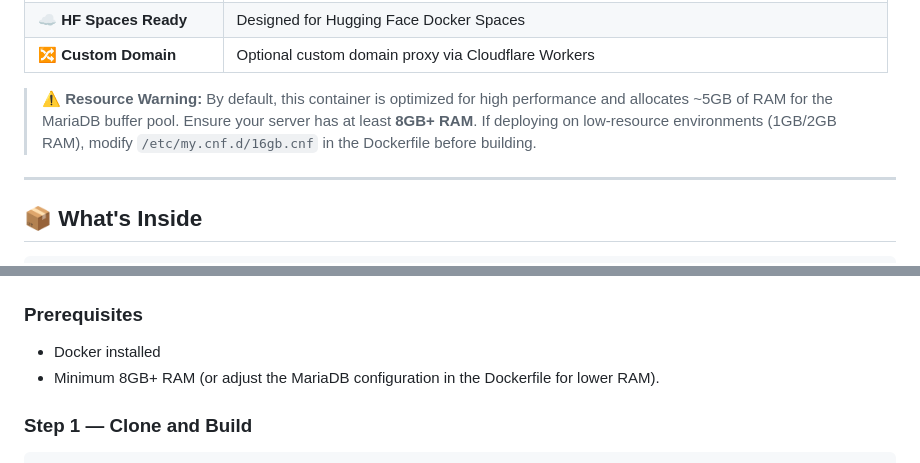
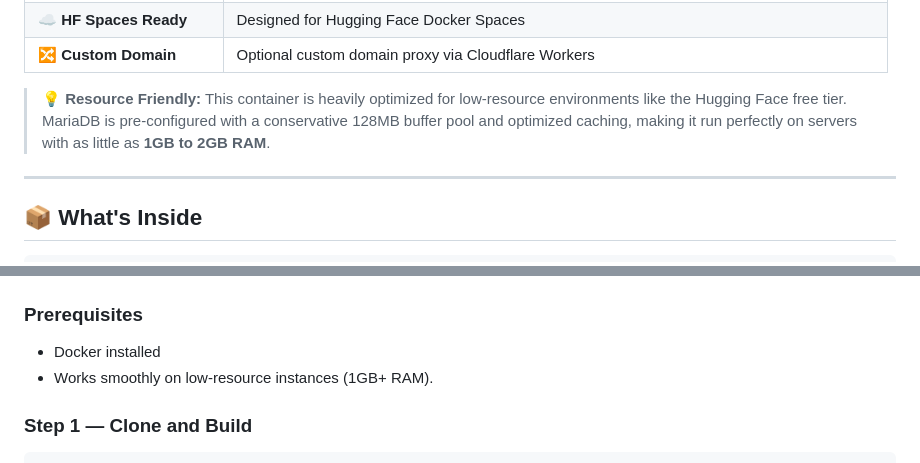
Before and after one commit to shkumaraman/free-web-hosting, a Markdown page: README.md, 2 parts joined by grey strips. Rendered like a GitHub page.

````diff
--- a/README.md
+++ b/README.md
@@ -64,7 +64,7 @@
 | ☁️ **HF Spaces Ready** | Designed for Hugging Face Docker Spaces |
 | 🔀 **Custom Domain** | Optional custom domain proxy via Cloudflare Workers |
 
-> ⚠️ **Resource Warning:** By default, this container is optimized for high performance and allocates ~5GB of RAM for the MariaDB buffer pool. Ensure your server has at least **8GB+ RAM**. If deploying on low-resource environments (1GB/2GB RAM), modify `/etc/my.cnf.d/16gb.cnf` in the Dockerfile before building.
+> 💡 **Resource Friendly:** This container is heavily optimized for low-resource environments like the Hugging Face free tier. MariaDB is pre-configured with a conservative 128MB buffer pool and optimized caching, making it run perfectly on servers with as little as **1GB to 2GB RAM**.
 
 ---
 
@@ -222,7 +222,7 @@ https://YOUR_USERNAME-YOUR_SPACE_NAME.hf.space/
 ## 🖥️ Deploy on VPS / Local Machine
 ### Prerequisites
  * Docker installed
- * Minimum 8GB+ RAM (or adjust the MariaDB configuration in the Dockerfile for lower RAM).
+ * Works smoothly on low-resource instances (1GB+ RAM).
 ### Step 1 — Clone and Build
 ```bash
 git clone [https://github.com/YOUR_USERNAME/YOUR_REPO_NAME.git](https://github.com/YOUR_USERNAME/YOUR_REPO_NAME.git)
````
